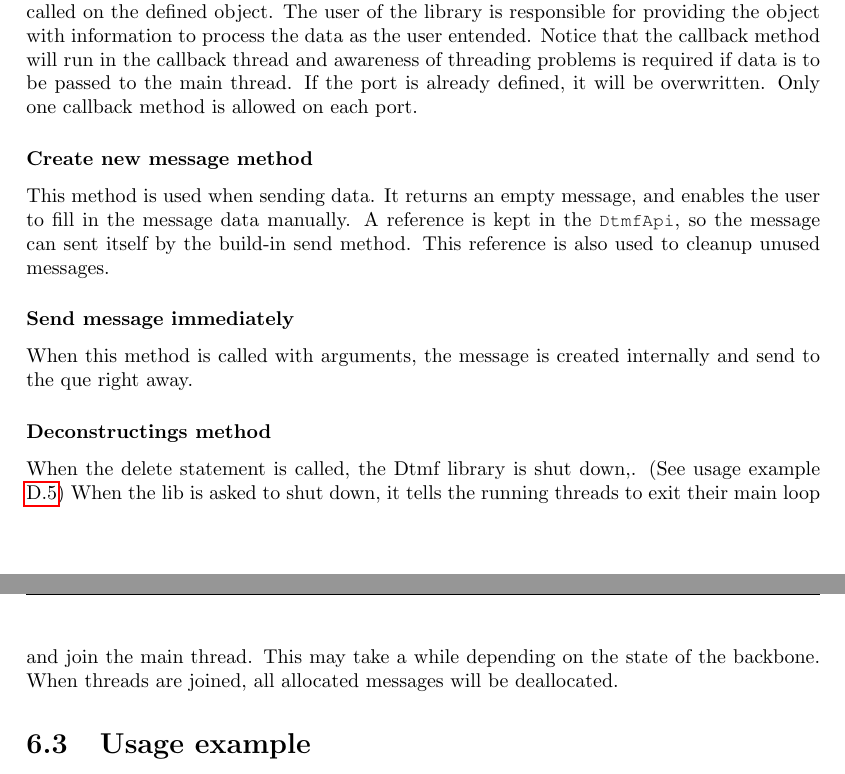
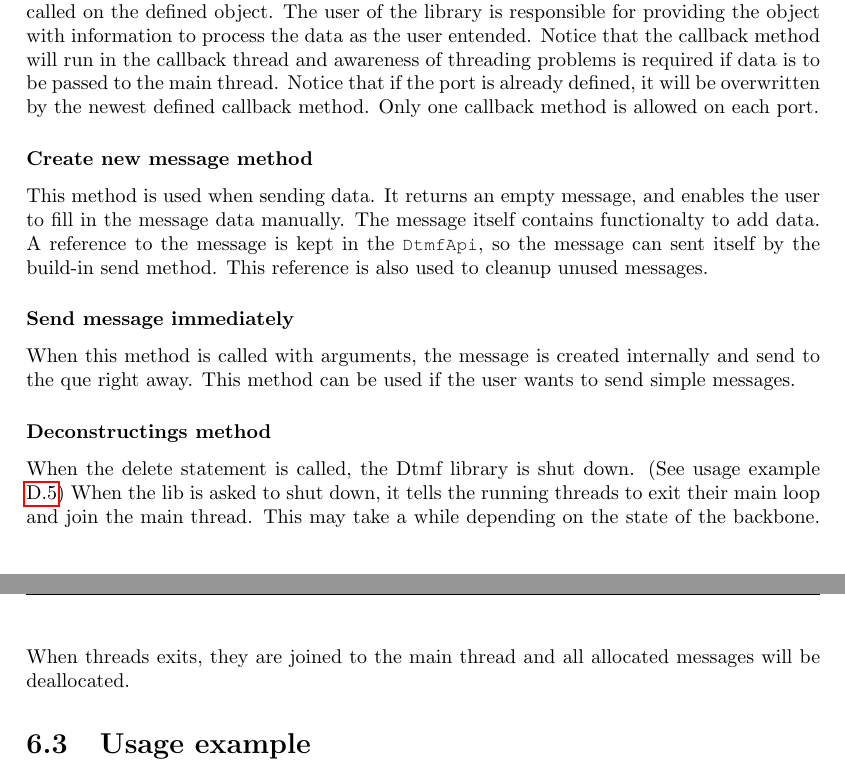
Before and after one commit to SDU-ROBTEK-ALLSTARS/SoundComReport, a LaTeX document (main.tex, which reads content/api/api.tex): two parts of pages 45 and 46 of 66, joined at a grey line, cut so that both start at the same text. Compiled offline with pdfLaTeX; an older LaTeX class or package is replaced by its successor.

Commit message:
A few more changes added

```diff
--- a/content/api/api.tex
+++ b/content/api/api.tex
@@ -48,22 +48,22 @@ This is the constructor method of the API class. This method is called when the
 
 %\subsubsection*{Public void servicePort(unsigned char port, DtmfCallback * callbackMethod)}
 \subsubsection{Add receiver port method}
-This method is used for adding listening ports, and assign a user defined callback method to them. To define a class which can be used as callback object, it has to inherit from the \custtt{DtmfCallback class}, ensuring that the callback has the correct interface to receive data from the library. When a message is received the method named \custtt{callbackMethod} will be called on the defined object. The user of the library is responsible for providing the object with information to process the data as the user entended. Notice that the callback method will run in the callback thread and awareness of threading problems is required if data is to be passed to the main thread. If the port is already defined, it will be overwritten. Only one callback method is allowed on each port.
+This method is used for adding listening ports, and assign a user defined callback method to them. To define a class which can be used as callback object, it has to inherit from the \custtt{DtmfCallback class}, ensuring that the callback has the correct interface to receive data from the library. When a message is received the method named \custtt{callbackMethod} will be called on the defined object. The user of the library is responsible for providing the object with information to process the data as the user entended. Notice that the callback method will run in the callback thread and awareness of threading problems is required if data is to be passed to the main thread. Notice that if the port is already defined, it will be overwritten by the newest defined callback method. Only one callback method is allowed on each port.
 
 %\subsubsection*{Public void makeToken();}
 %In case the token will get lost in the network, it is possible to manually insert a token with this method. When called the node on which it's called gets the token. Token passing method is documented here ??
 
 %\subsubsection*{Public DtmfOutMessage newMessage();}
 \subsubsection{Create new message method}
-This method is used when sending data. It returns an empty message, and enables the user to fill in the message data manually. A reference is kept in the \custtt{DtmfApi}, so the message can sent itself by the build-in send method. This reference is also used to cleanup unused messages.
+This method is used when sending data. It returns an empty message, and enables the user to fill in the message data manually. The message itself contains functionalty to add data. A reference to the message is kept in the \custtt{DtmfApi}, so the message can sent itself by the build-in send method. This reference is also used to cleanup unused messages.
 
 %\subsubsection*{Public void sendMessage(unsigned char rcvAddress, unsigned char rcvPort, char * data, unsigned long dataLength);}
 \subsubsection{Send message immediately}
-When this method is called with arguments, the message is created internally and send to the que right away.
+When this method is called with arguments, the message is created internally and send to the que right away. This method can be used if the user wants to send simple messages.
 
 %\subsubsection*{Deconstructing the api}
 \subsubsection{Deconstructings method}
-When the delete statement is called, the Dtmf library is shut down,. (See usage example \ref{DeletingInstanceEx}) When the lib is asked to shut down, it tells the running threads to exit their main loop and join the main thread. This may take a while depending on the state of the backbone. When threads are joined, all allocated messages will be deallocated.
+When the delete statement is called, the Dtmf library is shut down. (See usage example \ref{DeletingInstanceEx}) When the lib is asked to shut down, it tells the running threads to exit their main loop and join the main thread. This may take a while depending on the state of the backbone. When threads exits, they are joined to the main thread and all allocated messages will be deallocated.
 
 \section{Usage example}
 Usage examples are available in appendix \ref{app:usageexample}
```
